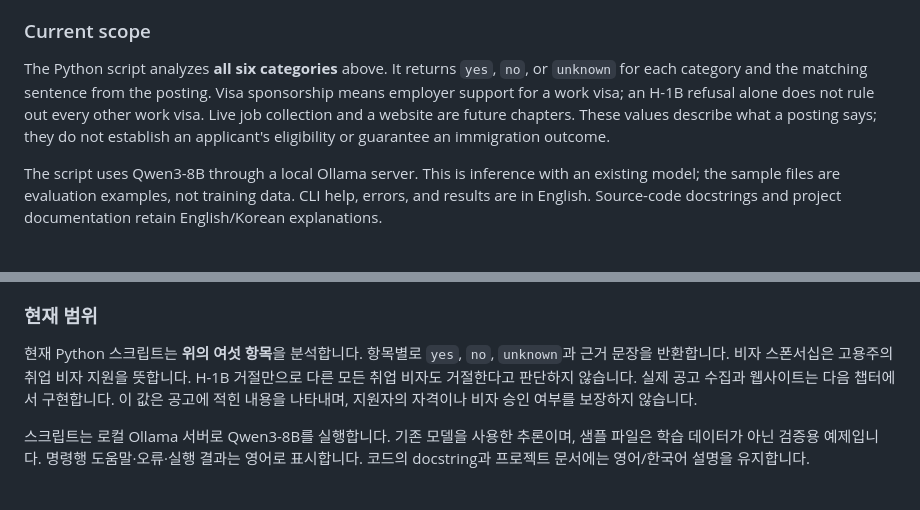
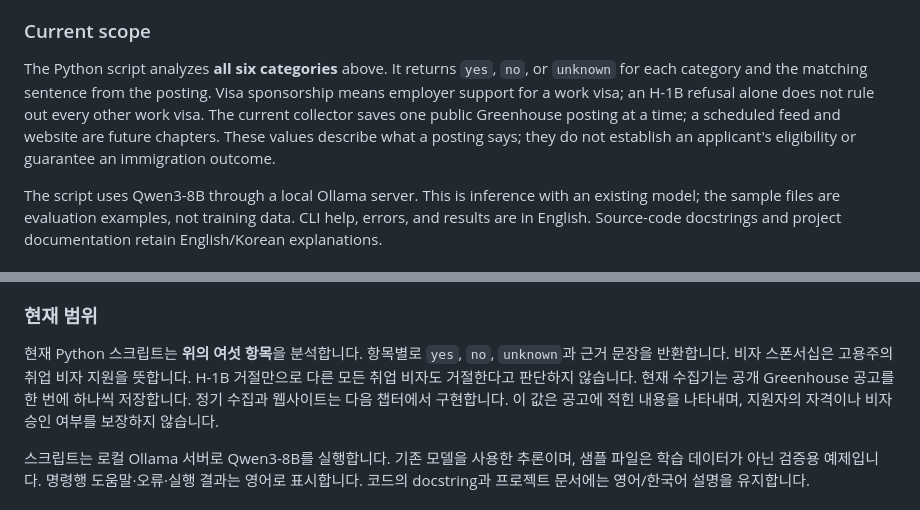
Before and after one commit to handue/career-matching-for-internationalstudent, a Markdown page: README.md, 2 parts joined by grey strips. Drawn GitHub-style.

```diff
--- a/README.md
+++ b/README.md
@@ -15,8 +15,9 @@ Each result should show the source sentence used for its classification.
 The Python script analyzes **all six categories** above. It returns
 `yes`, `no`, or `unknown` for each category and the matching sentence from the
 posting. Visa sponsorship means employer support for a work visa; an H-1B
-refusal alone does not rule out every other work visa. Live job collection and
-a website are future chapters. These values describe what a posting says; they do not
+refusal alone does not rule out every other work visa. The current collector
+saves one public Greenhouse posting at a time; a scheduled feed and website
+are future chapters. These values describe what a posting says; they do not
 establish an applicant's eligibility or guarantee an immigration outcome.
 
 The script uses Qwen3-8B through a local Ollama server. This is inference with
@@ -106,8 +119,8 @@ Career Match는 미국 유학생을 위해 채용 공고에 명시된 취업 허
 현재 Python 스크립트는 **위의 여섯 항목**을 분석합니다. 항목별로
 `yes`, `no`, `unknown`과 근거 문장을 반환합니다. 비자 스폰서십은
 고용주의 취업 비자 지원을 뜻합니다. H-1B 거절만으로 다른 모든 취업 비자도
-거절한다고 판단하지 않습니다. 실제 공고 수집과 웹사이트는 다음 챕터에서
-구현합니다. 이 값은 공고에
+거절한다고 판단하지 않습니다. 현재 수집기는 공개 Greenhouse 공고를 한 번에
+하나씩 저장합니다. 정기 수집과 웹사이트는 다음 챕터에서 구현합니다. 이 값은 공고에
 적힌 내용을 나타내며, 지원자의 자격이나 비자 승인 여부를 보장하지 않습니다.
 
 스크립트는 로컬 Ollama 서버로 Qwen3-8B를 실행합니다. 기존 모델을
```
Also changed, not shown: other parts of README.md (+30 -6 lines), docs/PROGRESS.md (+35 -0 lines).
